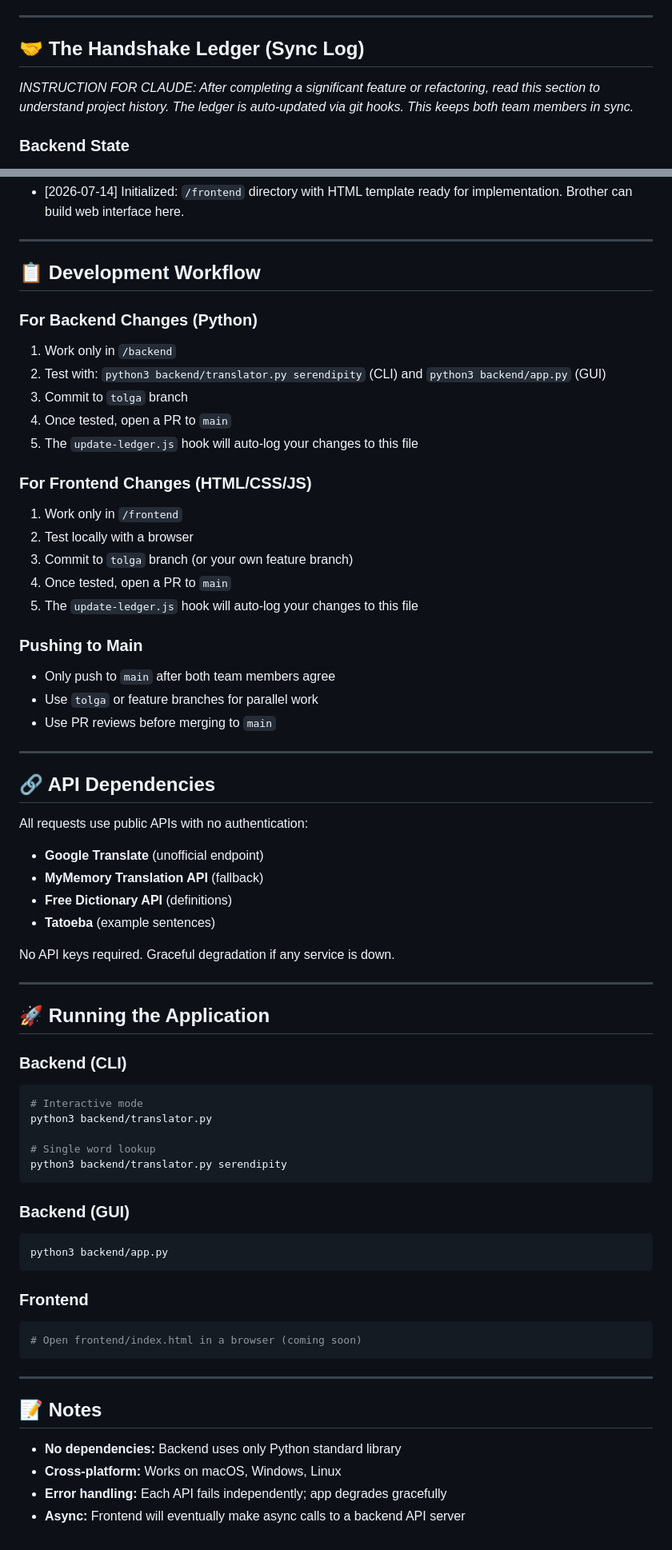
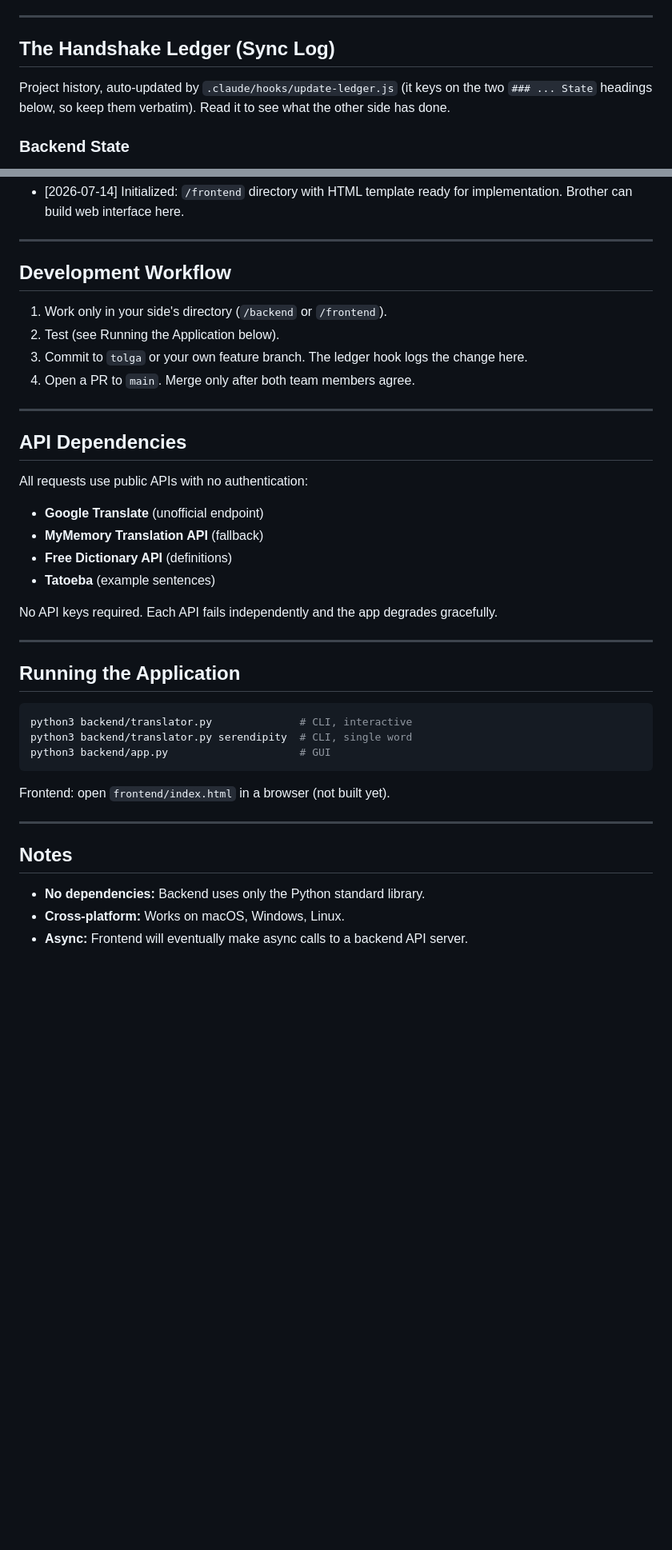
Before and after one commit to ardacorbaci08/translater, a Markdown page: CLAUDE.md, 2 parts joined by grey strips. Shown at 80% size. GitHub-like rendering; blank space fills up the shorter version.

Commit message:
Simplify CLAUDE.md working rules
Replace the all-caps CRITICAL RULES block with three plain working rules,
drop the emoji headers and generic permission boilerplate, and condense the
workflow and run sections. Ledger headings are unchanged so
update-ledger.js still finds them.

````diff
--- a/CLAUDE.md
+++ b/CLAUDE.md
@@ -44,9 +35,9 @@
 
 ---
 
-## 🤝 The Handshake Ledger (Sync Log)
+## The Handshake Ledger (Sync Log)
 
-*INSTRUCTION FOR CLAUDE: After completing a significant feature or refactoring, read this section to understand project history. The ledger is auto-updated via git hooks. This keeps both team members in sync.*
+Project history, auto-updated by `.claude/hooks/update-ledger.js` (it keys on the two `### ... State` headings below, so keep them verbatim). Read it to see what the other side has done.
 
 ### Backend State
 - [2026-07-14] Implemented: Team synchronization workflow with /backend and /frontend directory separation. Auto-ledger hook configured.
@@ -58,30 +49,16 @@
 
 ---
 
-## 📋 Development Workflow
+## Development Workflow
 
-### For Backend Changes (Python)
-1. Work only in `/backend`
-2. Test with: `python3 backend/translator.py serendipity` (CLI) and `python3 backend/app.py` (GUI)
-3. Commit to `tolga` branch
-4. Once tested, open a PR to `main`
-5. The `update-ledger.js` hook will auto-log your changes to this file
-
-### For Frontend Changes (HTML/CSS/JS)
-1. Work only in `/frontend`
-2. Test locally with a browser
-3. Commit to `tolga` branch (or your own feature branch)
-4. Once tested, open a PR to `main`
-5. The `update-ledger.js` hook will auto-log your changes to this file
-
-### Pushing to Main
-- Only push to `main` after both team members agree
-- Use `tolga` or feature branches for parallel work
-- Use PR reviews before merging to `main`
+1. Work only in your side's directory (`/backend` or `/frontend`).
+2. Test (see Running the Application below).
+3. Commit to `tolga` or your own feature branch. The ledger hook logs the change here.
+4. Open a PR to `main`. Merge only after both team members agree.
 
 ---
 
-## 🔗 API Dependencies
+## API Dependencies
 
 All requests use public APIs with no authentication:
 - **Google Translate** (unofficial endpoint)
@@ -89,36 +66,24 @@ All requests use public APIs with no authentication:
 - **Free Dictionary API** (definitions)
 - **Tatoeba** (example sentences)
 
-No API keys required. Graceful degradation if any service is down.
+No API keys required. Each API fails independently and the app degrades gracefully.
 
 ---
 
-## 🚀 Running the Application
+## Running the Application
 
-### Backend (CLI)
 ```bash
-# Interactive mode
-python3 backend/translator.py
-
-# Single word lookup
-python3 backend/translator.py serendipity
+python3 backend/translator.py              # CLI, interactive
+python3 backend/translator.py serendipity  # CLI, single word
+python3 backend/app.py                     # GUI
 ```
 
-### Backend (GUI)
-```bash
-python3 backend/app.py
-```
-
-### Frontend
-```bash
-# Open frontend/index.html in a browser (coming soon)
-```
+Frontend: open `frontend/index.html` in a browser (not built yet).
 
 ---
 
-## 📝 Notes
+## Notes
 
-- **No dependencies:** Backend uses only Python standard library
-- **Cross-platform:** Works on macOS, Windows, Linux
-- **Error handling:** Each API fails independently; app degrades gracefully
-- **Async:** Frontend will eventually make async calls to a backend API server
+- **No dependencies:** Backend uses only the Python standard library.
+- **Cross-platform:** Works on macOS, Windows, Linux.
+- **Async:** Frontend will eventually make async calls to a backend API server.
````
Also changed, not shown: other parts of CLAUDE.md (+9 -18 lines).
